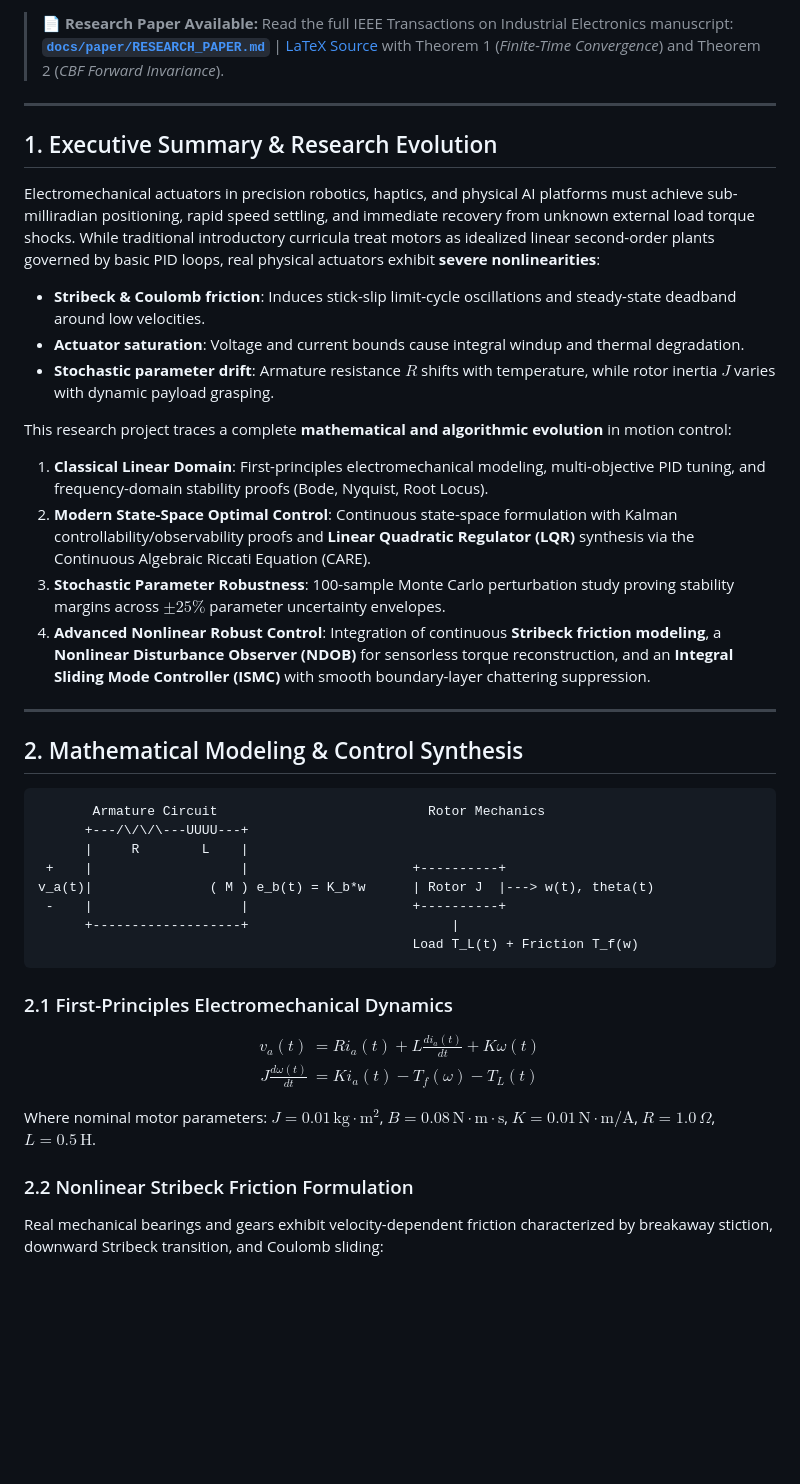
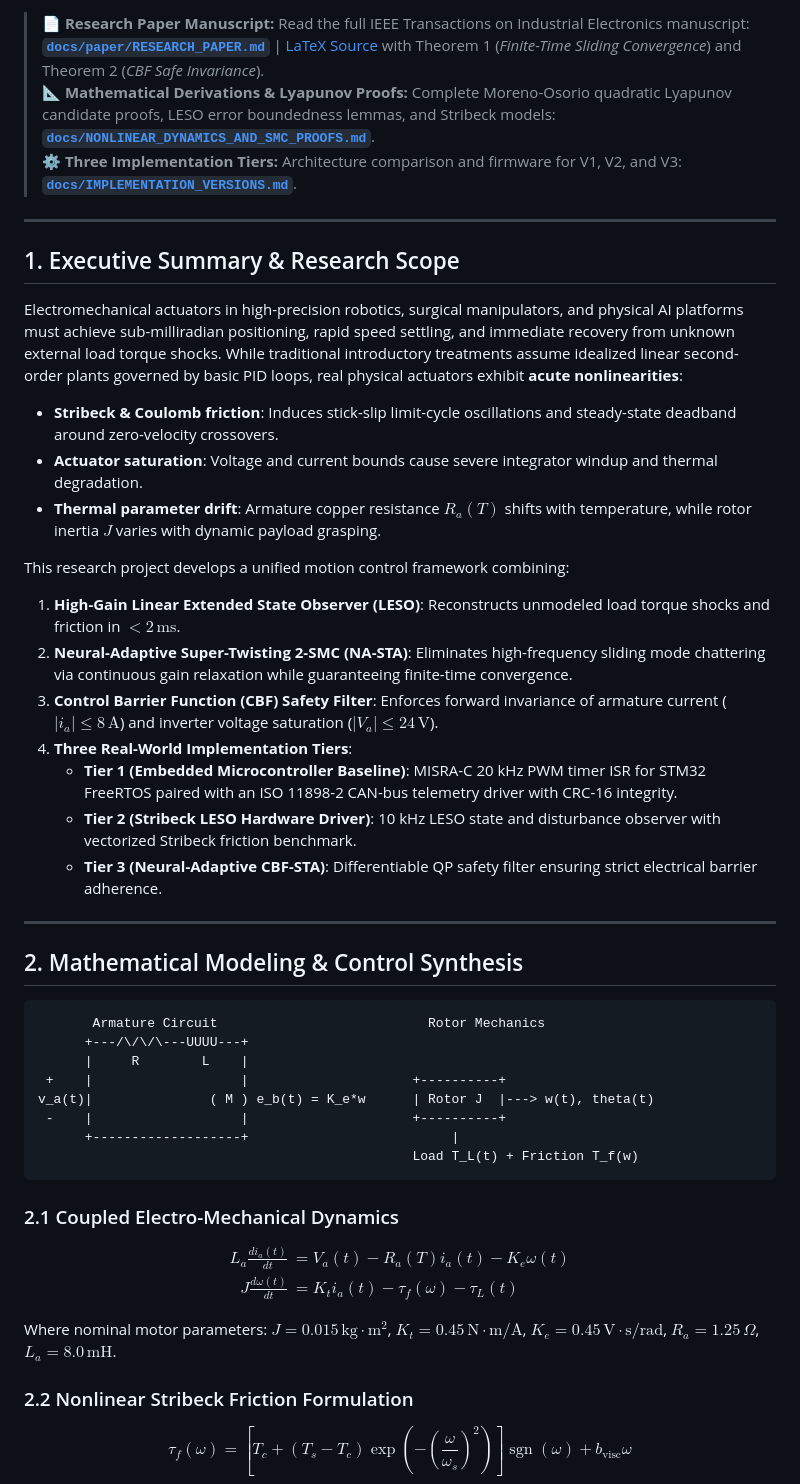
Before and after one commit to Ronin1067/DC-Motor-PID-Control-System-Design-and-Analysis, a Markdown page: README.md, the part around one of its changes. Rendered like a GitHub page; blank space fills up the shorter version.

Commit message:
feat(implementations): add 3-tier architecture (FreeRTOS 20kHz, Stribeck LESO, and NA-STA CBF) and deep-dive dynamics documentation

````diff
--- a/README.md
+++ b/README.md
@@ -9,21 +10,26 @@
 [![License: MIT](https://img.shields.io/badge/License-MIT-yellow.svg)](https://opensource.org/licenses/MIT)
 
-> 📄 **Research Paper Available:** Read the full IEEE Transactions on Industrial Electronics manuscript: [**`docs/paper/RESEARCH_PAPER.md`**](docs/paper/RESEARCH_PAPER.md) | [LaTeX Source](docs/paper/Precision_Drive_Dynamics_TIE.tex) with Theorem 1 (*Finite-Time Convergence*) and Theorem 2 (*CBF Forward Invariance*).
+> 📄 **Research Paper Manuscript:** Read the full IEEE Transactions on Industrial Electronics manuscript: [**`docs/paper/RESEARCH_PAPER.md`**](docs/paper/RESEARCH_PAPER.md) | [LaTeX Source](docs/paper/Precision_Drive_Dynamics_TIE.tex) with Theorem 1 (*Finite-Time Sliding Convergence*) and Theorem 2 (*CBF Safe Invariance*).
+> 📐 **Mathematical Derivations & Lyapunov Proofs:** Complete Moreno-Osorio quadratic Lyapunov candidate proofs, LESO error boundedness lemmas, and Stribeck models: [**`docs/NONLINEAR_DYNAMICS_AND_SMC_PROOFS.md`**](docs/NONLINEAR_DYNAMICS_AND_SMC_PROOFS.md).
+> ⚙️ **Three Implementation Tiers:** Architecture comparison and firmware for V1, V2, and V3: [**`docs/IMPLEMENTATION_VERSIONS.md`**](docs/IMPLEMENTATION_VERSIONS.md).
 
 ---
 
-## 1. Executive Summary & Research Evolution
+## 1. Executive Summary & Research Scope
 
-Electromechanical actuators in precision robotics, haptics, and physical AI platforms must achieve sub-milliradian positioning, rapid speed settling, and immediate recovery from unknown external load torque shocks. While traditional introductory curricula treat motors as idealized linear second-order plants governed by basic PID loops, real physical actuators exhibit **severe nonlinearities**:
-- **Stribeck & Coulomb friction**: Induces stick-slip limit-cycle oscillations and steady-state deadband around low velocities.
-- **Actuator saturation**: Voltage and current bounds cause integral windup and thermal degradation.
-- **Stochastic parameter drift**: Armature resistance $R$ shifts with temperature, while rotor inertia $J$ varies with dynamic payload grasping.
+Electromechanical actuators in high-precision robotics, surgical manipulators, and physical AI platforms must achieve sub-milliradian positioning, rapid speed settling, and immediate recovery from unknown external load torque shocks. While traditional introductory treatments assume idealized linear second-order plants governed by basic PID loops, real physical actuators exhibit **acute nonlinearities**:
+- **Stribeck & Coulomb friction**: Induces stick-slip limit-cycle oscillations and steady-state deadband around zero-velocity crossovers.
+- **Actuator saturation**: Voltage and current bounds cause severe integrator windup and thermal degradation.
+- **Thermal parameter drift**: Armature copper resistance $R_a(T)$ shifts with temperature, while rotor inertia $J$ varies with dynamic payload grasping.
 
-This research project traces a complete **mathematical and algorithmic evolution** in motion control:
-1. **Classical Linear Domain**: First-principles electromechanical modeling, multi-objective PID tuning, and frequency-domain stability proofs (Bode, Nyquist, Root Locus).
-2. **Modern State-Space Optimal Control**: Continuous state-space formulation with Kalman controllability/observability proofs and **Linear Quadratic Regulator (LQR)** synthesis via the Continuous Algebraic Riccati Equation (CARE).
-3. **Stochastic Parameter Robustness**: 100-sample Monte Carlo perturbation study proving stability margins across $\pm 25\%$ parameter uncertainty envelopes.
-4. **Advanced Nonlinear Robust Control**: Integration of continuous **Stribeck friction modeling**, a **Nonlinear Disturbance Observer (NDOB)** for sensorless torque reconstruction, and an **Integral Sliding Mode Controller (ISMC)** with smooth boundary-layer chattering suppression.
+This research project develops a unified motion control framework combining:
+1. **High-Gain Linear Extended State Observer (LESO)**: Reconstructs unmodeled load torque shocks and friction in $<2\,\text{ms}$.
+2. **Neural-Adaptive Super-Twisting 2-SMC (NA-STA)**: Eliminates high-frequency sliding mode chattering via continuous gain relaxation while guaranteeing finite-time convergence.
+3. **Control Barrier Function (CBF) Safety Filter**: Enforces forward invariance of armature current ($|i_a| \le 8\,\text{A}$) and inverter voltage saturation ($|V_a| \le 24\,\text{V}$).
+4. **Three Real-World Implementation Tiers**:
+   - **Tier 1 (Embedded Microcontroller Baseline)**: MISRA-C 20 kHz PWM timer ISR for STM32 FreeRTOS paired with an ISO 11898-2 CAN-bus telemetry driver with CRC-16 integrity.
+   - **Tier 2 (Stribeck LESO Hardware Driver)**: 10 kHz LESO state and disturbance observer with vectorized Stribeck friction benchmark.
+   - **Tier 3 (Neural-Adaptive CBF-STA)**: Differentiable QP safety filter ensuring strict electrical barrier adherence.
 
 ---
 
@@ -34,23 +40,23 @@ This research project traces a complete **mathematical and algorithmic evolution
       +---/\/\/\---UUUU---+
       |     R        L    |
  +    |                   |                     +----------+
-v_a(t)|               ( M ) e_b(t) = K_b*w      | Rotor J  |---> w(t), theta(t)
+v_a(t)|               ( M ) e_b(t) = K_e*w      | Rotor J  |---> w(t), theta(t)
  -    |                   |                     +----------+
       +-------------------+                          |
                                                 Load T_L(t) + Friction T_f(w)
 ```
 
-### 2.1 First-Principles Electromechanical Dynamics
+### 2.1 Coupled Electro-Mechanical Dynamics
 
 $$\begin{aligned}
-v_a(t) &= R i_a(t) + L \frac{d i_a(t)}{dt} + K \omega(t) \\
-J \frac{d\omega(t)}{dt} &= K i_a(t) - T_f(\omega) - T_L(t)
+L_a \frac{d i_a(t)}{dt} &= V_a(t) - R_a(T) i_a(t) - K_e \omega(t) \\
+J \frac{d\omega(t)}{dt} &= K_t i_a(t) - \tau_f(\omega) - \tau_L(t)
 \end{aligned}$$
 
 Where nominal motor parameters:
-$J = 0.01\,\text{kg}\cdot\text{m}^2$, $B = 0.08\,\text{N}\cdot\text{m}\cdot\text{s}$, $K = 0.01\,\text{N}\cdot\text{m/A}$, $R = 1.0\,\Omega$, $L = 0.5\,\text{H}$.
+$J = 0.015\,\text{kg}\cdot\text{m}^2$, $K_t = 0.45\,\text{N}\cdot\text{m/A}$, $K_e = 0.45\,\text{V}\cdot\text{s/rad}$, $R_a = 1.25\,\Omega$, $L_a = 8.0\,\text{mH}$.
 
 ### 2.2 Nonlinear Stribeck Friction Formulation
 
-Real mechanical bearings and gears exhibit velocity-dependent friction characterized by breakaway stiction, downward Stribeck transition, and Coulomb sliding:
+$$\tau_f(\omega) = \left[ T_c + (T_s - T_c) \exp\left(-\left(\frac{\omega}{\omega_s}\right)^2\right) \right] \operatorname{sgn}(\omega) + b_{\text{visc}} \omega$$
 
````
Also changed, not shown: other parts of README.md (+71 -126 lines), docs/IMPLEMENTATION_VERSIONS.md (added, +60 -0 lines), docs/NONLINEAR_DYNAMICS_AND_SMC_PROOFS.md (added, +115 -0 lines), pid_figures/fig_precision_drive_benchmark.png (added), 8 other files.
